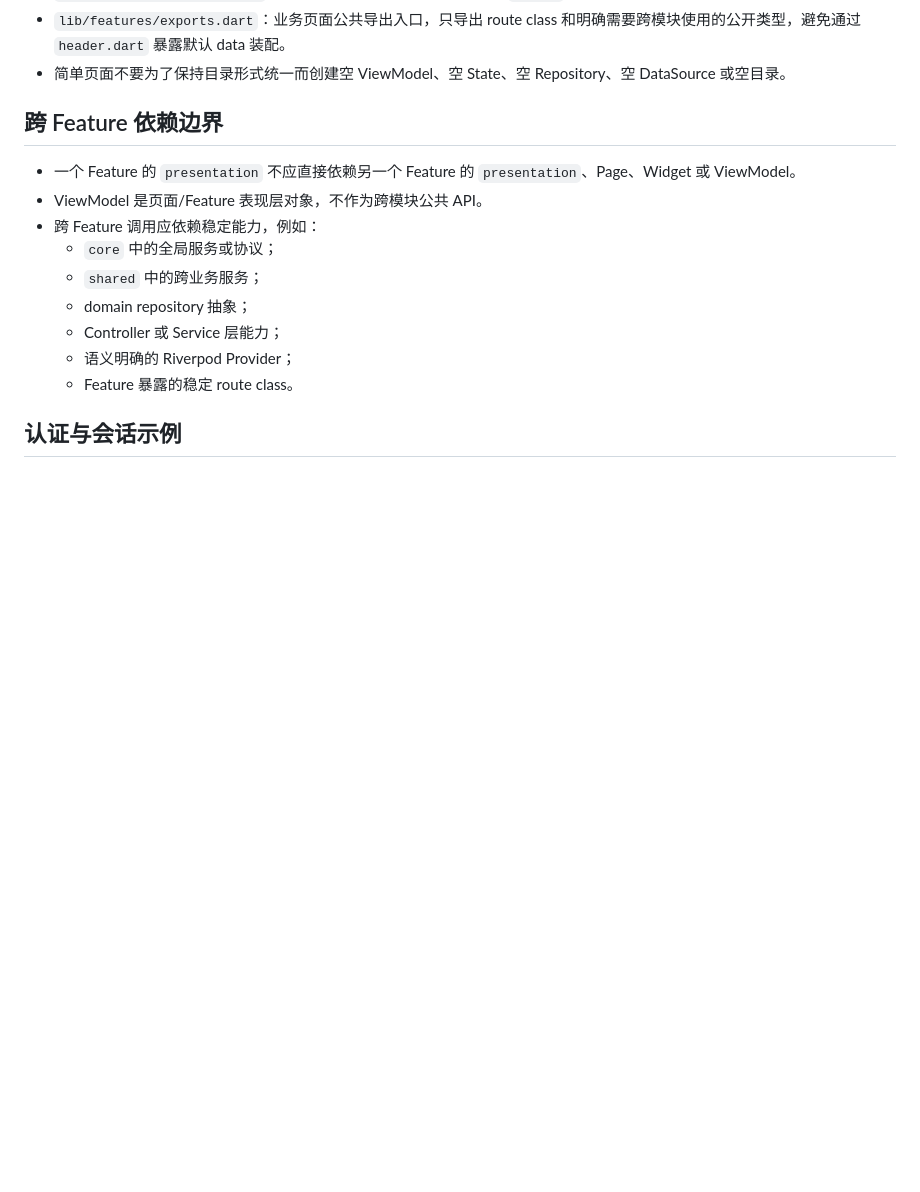
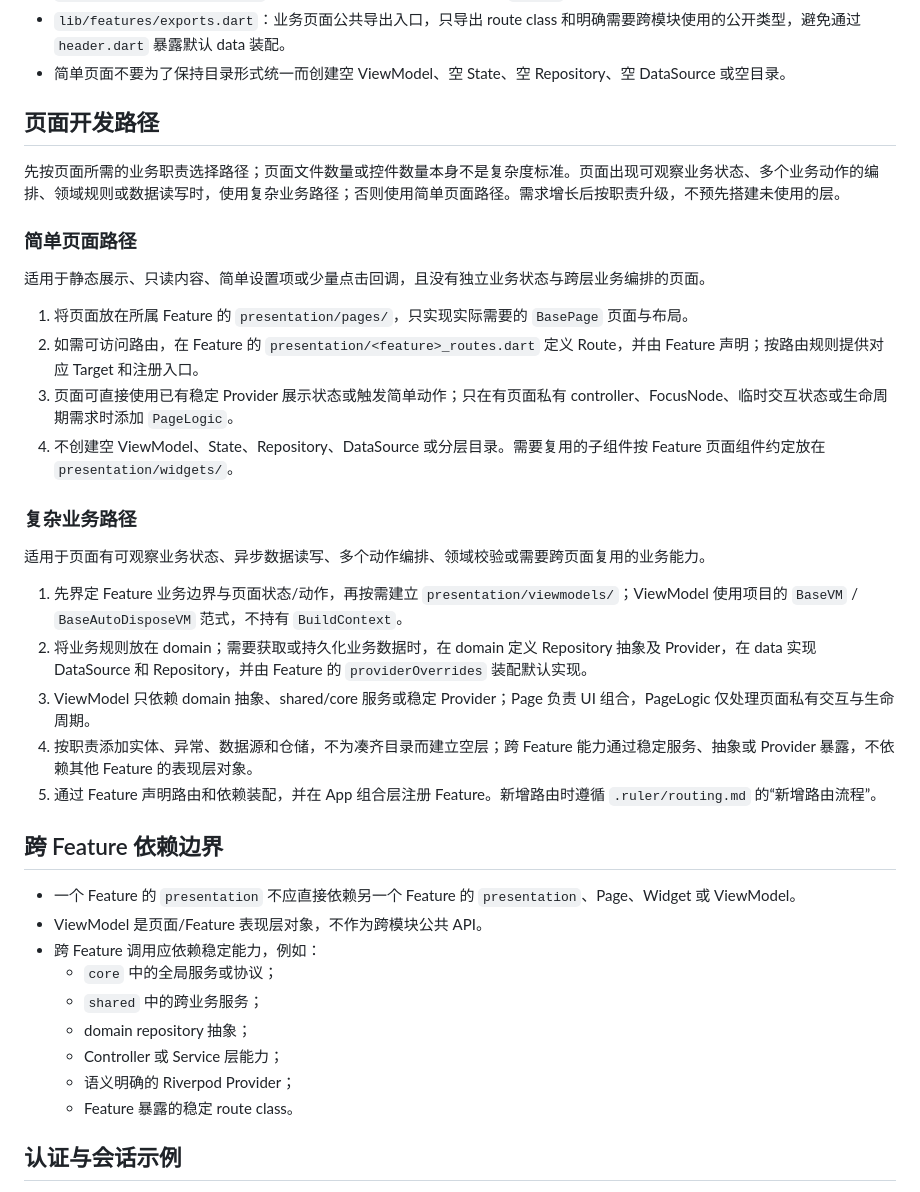
Before and after one commit to Hulkye/flutter_starter_app, a Markdown page: .ruler/architecture.md, the part around the change. GitHub-like rendering; blank space fills up the shorter version.

Commit message:
docs: 增加简单页面与复杂业务开发路径

```diff
--- a/.ruler/architecture.md
+++ b/.ruler/architecture.md
@@ -34,6 +34,29 @@
 - `lib/features/features.dart`：保留 App Feature 候选列表，并按 `EnvTag` 创建唯一注册表实例。
 - `lib/features/exports.dart`：业务页面公共导出入口，只导出 route class 和明确需要跨模块使用的公开类型，避免通过 `header.dart` 暴露默认 data 装配。
 - 简单页面不要为了保持目录形式统一而创建空 ViewModel、空 State、空 Repository、空 DataSource 或空目录。
+
+## 页面开发路径
+
+先按页面所需的业务职责选择路径；页面文件数量或控件数量本身不是复杂度标准。页面出现可观察业务状态、多个业务动作的编排、领域规则或数据读写时，使用复杂业务路径；否则使用简单页面路径。需求增长后按职责升级，不预先搭建未使用的层。
+
+### 简单页面路径
+
+适用于静态展示、只读内容、简单设置项或少量点击回调，且没有独立业务状态与跨层业务编排的页面。
+
+1. 将页面放在所属 Feature 的 `presentation/pages/`，只实现实际需要的 `BasePage` 页面与布局。
+2. 如需可访问路由，在 Feature 的 `presentation/<feature>_routes.dart` 定义 Route，并由 Feature 声明；按路由规则提供对应 Target 和注册入口。
+3. 页面可直接使用已有稳定 Provider 展示状态或触发简单动作；只在有页面私有 controller、FocusNode、临时交互状态或生命周期需求时添加 `PageLogic`。
+4. 不创建空 ViewModel、State、Repository、DataSource 或分层目录。需要复用的子组件按 Feature 页面组件约定放在 `presentation/widgets/`。
+
+### 复杂业务路径
+
+适用于页面有可观察业务状态、异步数据读写、多个动作编排、领域校验或需要跨页面复用的业务能力。
+
+1. 先界定 Feature 业务边界与页面状态/动作，再按需建立 `presentation/viewmodels/`；ViewModel 使用项目的 `BaseVM` / `BaseAutoDisposeVM` 范式，不持有 `BuildContext`。
+2. 将业务规则放在 domain；需要获取或持久化业务数据时，在 domain 定义 Repository 抽象及 Provider，在 data 实现 DataSource 和 Repository，并由 Feature 的 `providerOverrides` 装配默认实现。
+3. ViewModel 只依赖 domain 抽象、shared/core 服务或稳定 Provider；Page 负责 UI 组合，PageLogic 仅处理页面私有交互与生命周期。
+4. 按职责添加实体、异常、数据源和仓储，不为凑齐目录而建立空层；跨 Feature 能力通过稳定服务、抽象或 Provider 暴露，不依赖其他 Feature 的表现层对象。
+5. 通过 Feature 声明路由和依赖装配，并在 App 组合层注册 Feature。新增路由时遵循 `.ruler/routing.md` 的“新增路由流程”。
 
 ## 跨 Feature 依赖边界
 
```
